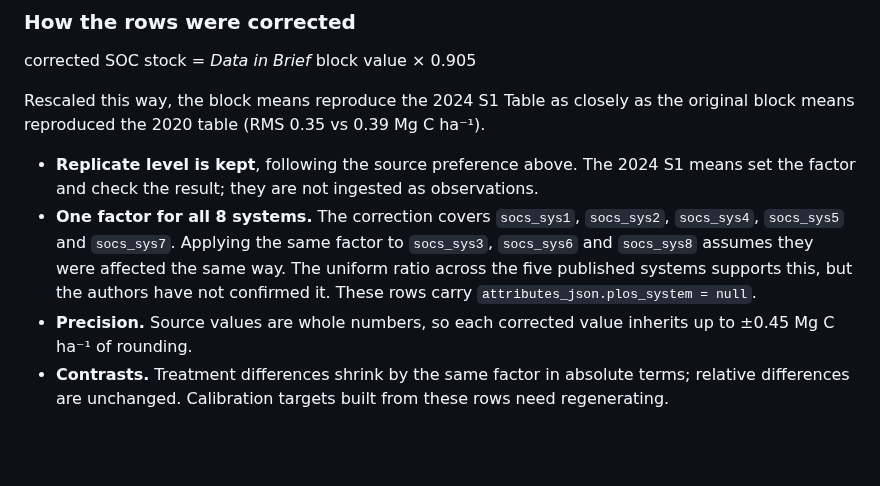
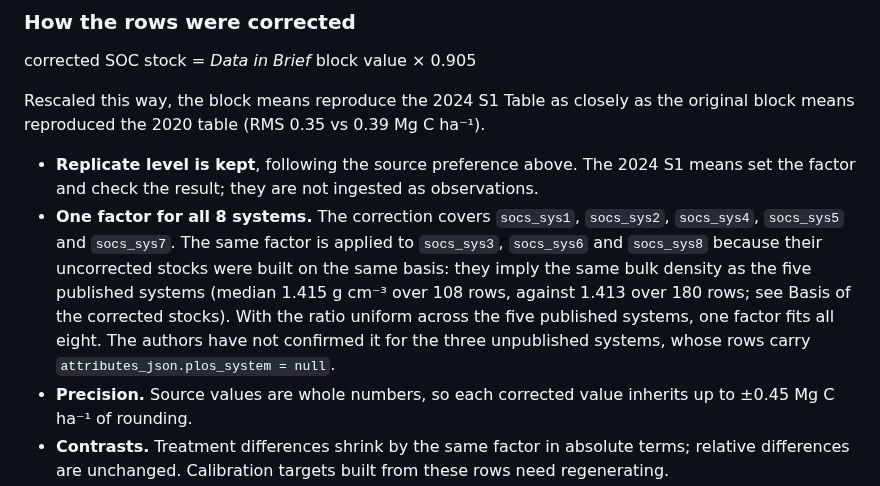
Before and after one commit to ccmmf/cal-val-data, a Markdown page: data_raw/white_salinas_2020/data_entry_report.md, the part around the change. GitHub-like rendering; blank space fills up the shorter version.

Commit message:
Support one factor
Signed-off-by: Aritra Dey <adey01027@gmail.com>

```diff
--- a/data_raw/white_salinas_2020/data_entry_report.md
+++ b/data_raw/white_salinas_2020/data_entry_report.md
@@ -231,11 +231,14 @@ as the original block means reproduced the 2020 table (RMS 0.35 vs
   2024 S1 means set the factor and check the result; they are not ingested
   as observations.
 - **One factor for all 8 systems.** The correction covers `socs_sys1`,
-  `socs_sys2`, `socs_sys4`, `socs_sys5` and `socs_sys7`. Applying the same
-  factor to `socs_sys3`, `socs_sys6` and `socs_sys8` assumes they were
-  affected the same way. The uniform ratio across the five published
-  systems supports this, but the authors have not confirmed it. These rows
-  carry `attributes_json.plos_system = null`.
+  `socs_sys2`, `socs_sys4`, `socs_sys5` and `socs_sys7`. The same factor is
+  applied to `socs_sys3`, `socs_sys6` and `socs_sys8` because their
+  uncorrected stocks were built on the same basis: they imply the same
+  bulk density as the five published systems (median 1.415 g cm⁻³ over
+  108 rows, against 1.413 over 180 rows; see Basis of the corrected
+  stocks). With the ratio uniform across the five published systems, one
+  factor fits all eight. The authors have not confirmed it for the three
+  unpublished systems, whose rows carry `attributes_json.plos_system = null`.
 - **Precision.** Source values are whole numbers, so each corrected value
   inherits up to ±0.45 Mg C ha⁻¹ of rounding.
 - **Contrasts.** Treatment differences shrink by the same factor in
```
